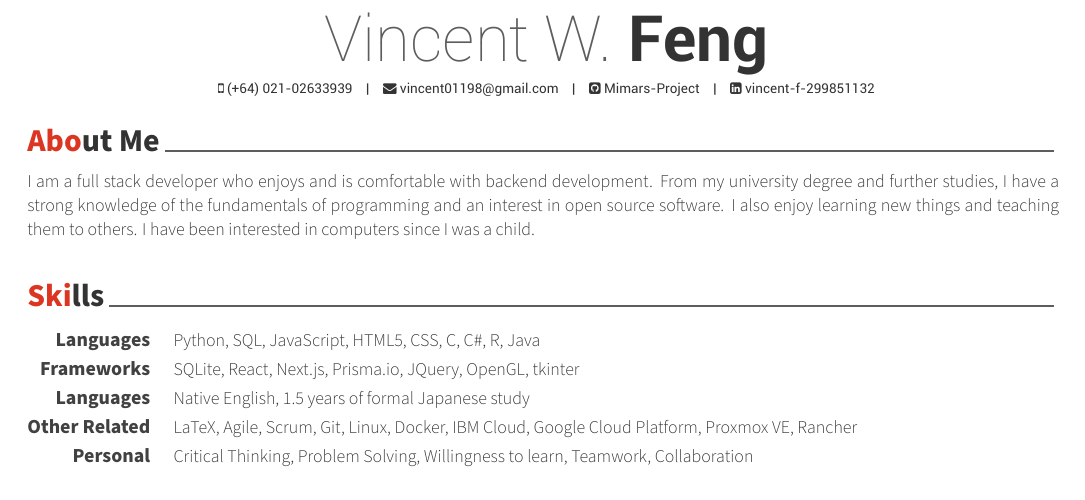
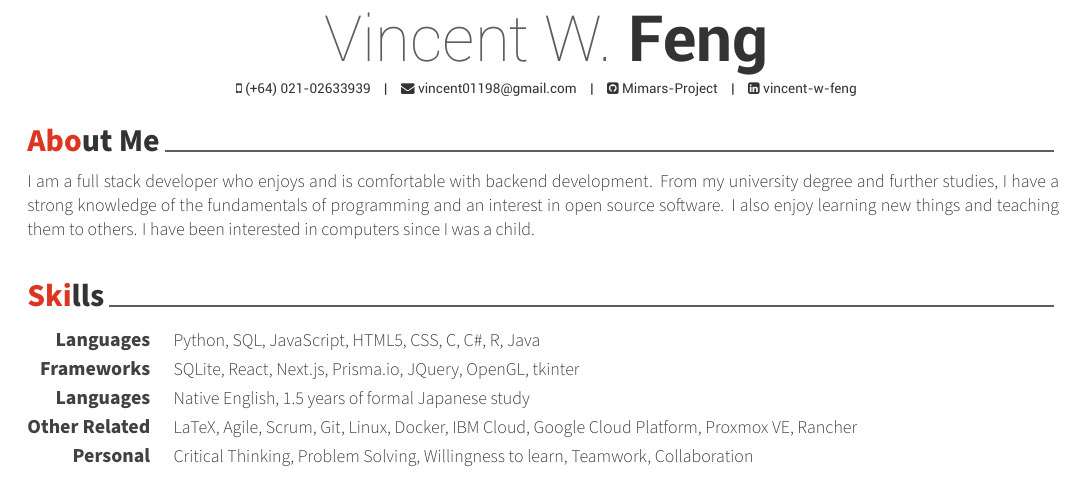
Before and after one commit to Mimars-Project/CV, a LaTeX CV (VincentCV.tex): part of page 1 of 2, cut so that both start at the same text. Compiled offline with XeLaTeX.

Commit message:
Updated LinkedIn url to current

```diff
--- a/VincentCV.tex
+++ b/VincentCV.tex
@@ -61,7 +61,7 @@
 \email{vincent01198@gmail.com}
 %\homepage{www.posquit0.com}
 \github{Mimars-Project}
-\linkedin{vincent-f-299851132}
+\linkedin{vincent-w-feng}
 % \gitlab{gitlab-id}
 % \stackoverflow{SO-id}{SO-name}
 % \twitter{@twit}
```
Also changed, not shown: VincentCV.pdf, 1 other file.
